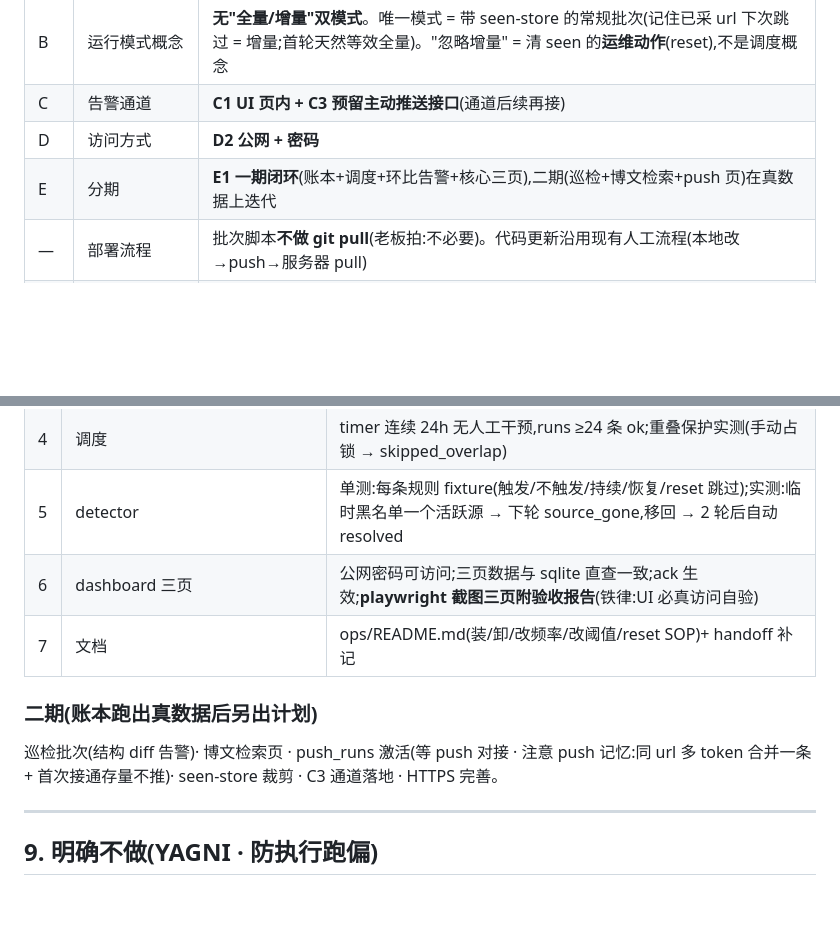
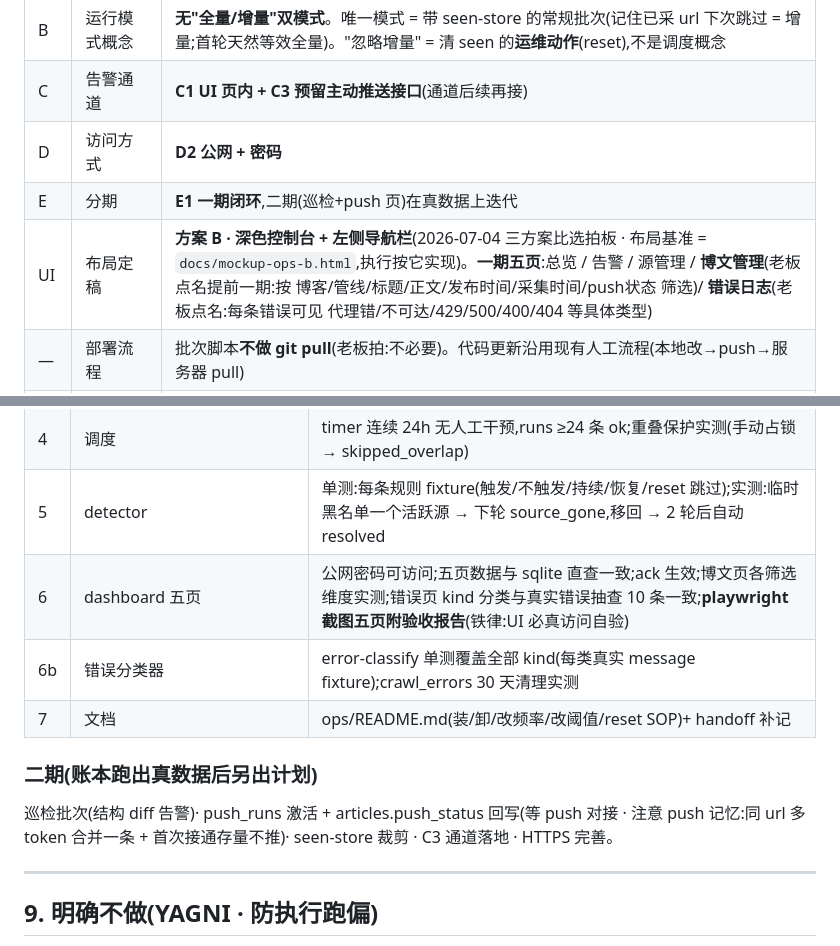
Before and after one commit to invoke888/crawlee-blog-poc, a Markdown page: docs/plan-ops-dashboard-2026-07-04.md, 2 parts joined by grey strips. GitHub-like rendering; blank space fills up the shorter version.

```diff
--- a/docs/plan-ops-dashboard-2026-07-04.md
+++ b/docs/plan-ops-dashboard-2026-07-04.md
@@ -15,7 +15,8 @@
 | B | 运行模式概念 | **无"全量/增量"双模式**。唯一模式 = 带 seen-store 的常规批次(记住已采 url 下次跳过 = 增量;首轮天然等效全量)。"忽略增量" = 清 seen 的**运维动作**(reset),不是调度概念 |
 | C | 告警通道 | **C1 UI 页内 + C3 预留主动推送接口**(通道后续再接) |
 | D | 访问方式 | **D2 公网 + 密码** |
-| E | 分期 | **E1 一期闭环**(账本+调度+环比告警+核心三页),二期(巡检+博文检索+push 页)在真数据上迭代 |
+| E | 分期 | **E1 一期闭环**,二期(巡检+push 页)在真数据上迭代 |
+| UI | 布局定稿 | **方案 B · 深色控制台 + 左侧导航栏**(2026-07-04 三方案比选拍板 · 布局基准 = `docs/mockup-ops-b.html`,执行按它实现)。**一期五页**:总览 / 告警 / 源管理 / **博文管理**(老板点名提前一期:按 博客/管线/标题/正文/发布时间/采集时间/push状态 筛选)/ **错误日志**(老板点名:每条错误可见 代理错/不可达/429/500/400/404 等具体类型) |
 | — | 部署流程 | 批次脚本**不做 git pull**(老板拍:不必要)。代码更新沿用现有人工流程(本地改→push→服务器 pull) |
 | — | 调度四维 | 批次完成时间、频率、并发、重试全部纳入架构(§5/§6) |
 
@@ -299,12 +321,13 @@ CREATE TABLE IF NOT EXISTS push_runs ( -- 二期激活 · 表先建
 | 3 | 执行层 run-batch.ts | 锁/超时/失败三路径各实测一次;runs 状态机正确 |
 | 4 | 调度 | timer 连续 24h 无人工干预,runs ≥24 条 ok;重叠保护实测(手动占锁 → skipped_overlap) |
 | 5 | detector | 单测:每条规则 fixture(触发/不触发/持续/恢复/reset 跳过);实测:临时黑名单一个活跃源 → 下轮 source_gone,移回 → 2 轮后自动 resolved |
-| 6 | dashboard 三页 | 公网密码可访问;三页数据与 sqlite 直查一致;ack 生效;**playwright 截图三页附验收报告**(铁律:UI 必真访问自验) |
+| 6 | dashboard 五页 | 公网密码可访问;五页数据与 sqlite 直查一致;ack 生效;博文页各筛选维度实测;错误页 kind 分类与真实错误抽查 10 条一致;**playwright 截图五页附验收报告**(铁律:UI 必真访问自验)|
+| 6b | 错误分类器 | error-classify 单测覆盖全部 kind(每类真实 message fixture);crawl_errors 30 天清理实测 |
 | 7 | 文档 | ops/README.md(装/卸/改频率/改阈值/reset SOP)+ handoff 补记 |
 
 ### 二期(账本跑出真数据后另出计划)
 
-巡检批次(结构 diff 告警)· 博文检索页 · push_runs 激活(等 push 对接 · 注意 push 记忆:同 url 多 token 合并一条 + 首次接通存量不推)· seen-store 裁剪 · C3 通道落地 · HTTPS 完善。
+巡检批次(结构 diff 告警)· push_runs 激活 + articles.push_status 回写(等 push 对接 · 注意 push 记忆:同 url 多 token 合并一条 + 首次接通存量不推)· seen-store 裁剪 · C3 通道落地 · HTTPS 完善。
 
 ---
 
```
Also changed, not shown: other parts of docs/plan-ops-dashboard-2026-07-04.md (+25 -4 lines).
